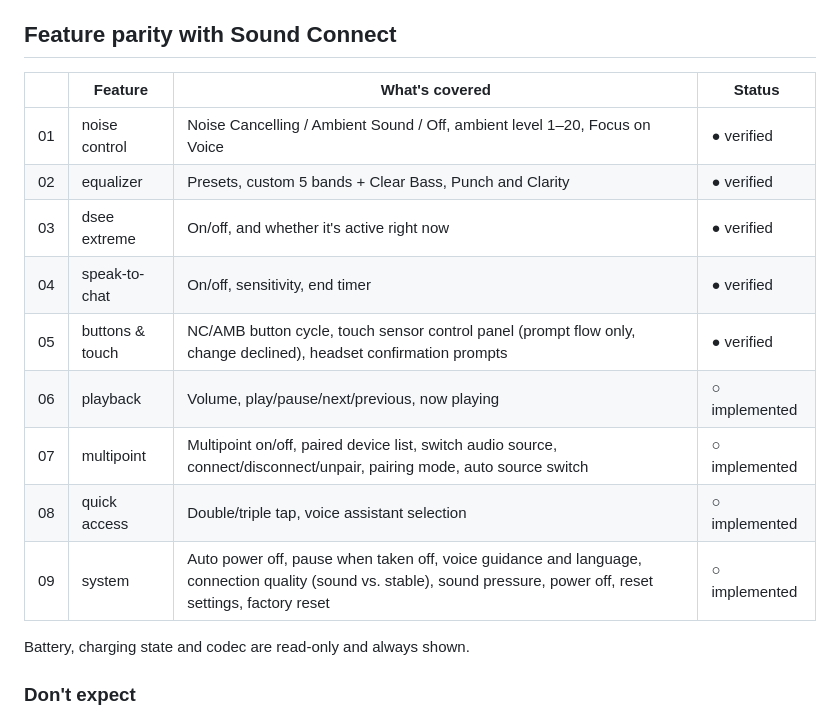
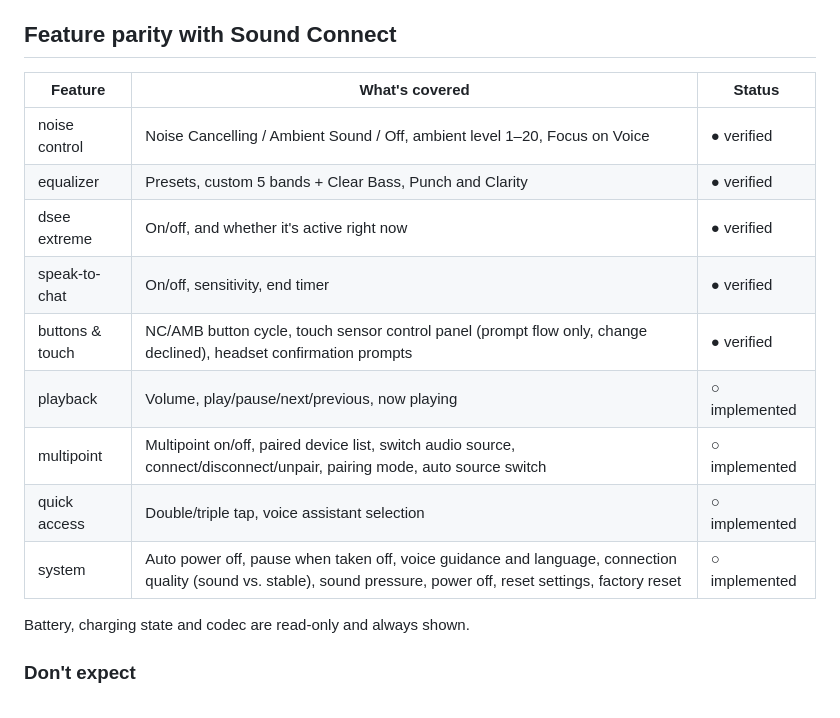
Before and after one commit to gergogyulai/open1000x, a Markdown page: README.md, the part around the change. Rendered like a GitHub page.

```diff
--- a/README.md
+++ b/README.md
@@ -29,17 +29,17 @@ Developed and tested against a **WH-1000XM5 (firmware 2.4.1)** on macOS 27. Othe
 
 ## Feature parity with Sound Connect
 
-| | Feature | What's covered | Status |
-|---|---|---|---|
-| 01 | noise control | Noise Cancelling / Ambient Sound / Off, ambient level 1–20, Focus on Voice | ● verified |
-| 02 | equalizer | Presets, custom 5 bands + Clear Bass, Punch and Clarity | ● verified |
-| 03 | dsee extreme | On/off, and whether it's active right now | ● verified |
-| 04 | speak-to-chat | On/off, sensitivity, end timer | ● verified |
-| 05 | buttons & touch | NC/AMB button cycle, touch sensor control panel (prompt flow only, change declined), headset confirmation prompts | ● verified |
-| 06 | playback | Volume, play/pause/next/previous, now playing | ○ implemented |
-| 07 | multipoint | Multipoint on/off, paired device list, switch audio source, connect/disconnect/unpair, pairing mode, auto source switch | ○ implemented |
-| 08 | quick access | Double/triple tap, voice assistant selection | ○ implemented |
-| 09 | system | Auto power off, pause when taken off, voice guidance and language, connection quality (sound vs. stable), sound pressure, power off, reset settings, factory reset | ○ implemented |
+| Feature | What's covered | Status |
+|---|---|---|
+| noise control | Noise Cancelling / Ambient Sound / Off, ambient level 1–20, Focus on Voice | ● verified |
+| equalizer | Presets, custom 5 bands + Clear Bass, Punch and Clarity | ● verified |
+| dsee extreme | On/off, and whether it's active right now | ● verified |
+| speak-to-chat | On/off, sensitivity, end timer | ● verified |
+| buttons & touch | NC/AMB button cycle, touch sensor control panel (prompt flow only, change declined), headset confirmation prompts | ● verified |
+| playback | Volume, play/pause/next/previous, now playing | ○ implemented |
+| multipoint | Multipoint on/off, paired device list, switch audio source, connect/disconnect/unpair, pairing mode, auto source switch | ○ implemented |
+| quick access | Double/triple tap, voice assistant selection | ○ implemented |
+| system | Auto power off, pause when taken off, voice guidance and language, connection quality (sound vs. stable), sound pressure, power off, reset settings, factory reset | ○ implemented |
 
 Battery, charging state and codec are read-only and always shown.
 
```
